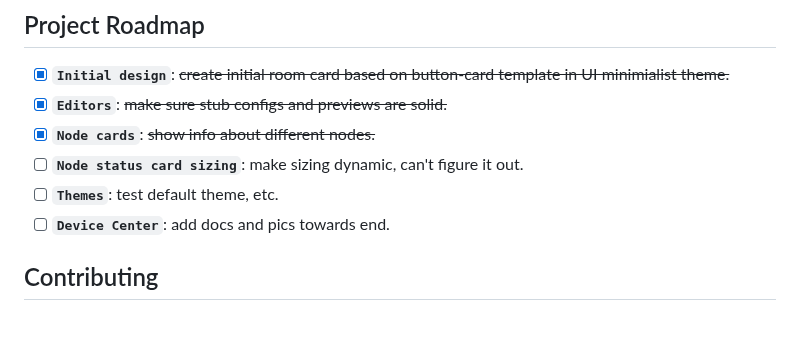
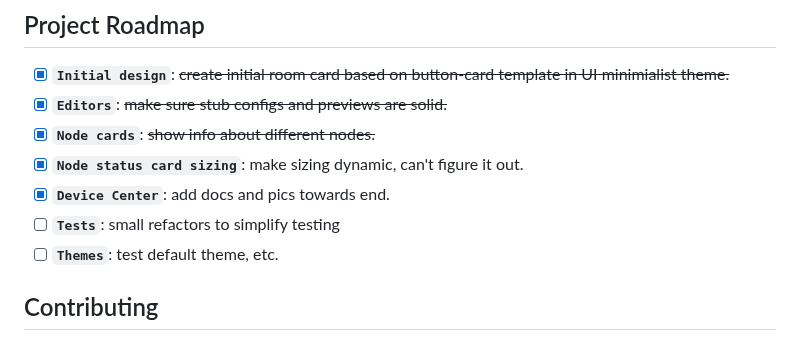
Before and after one commit to homeassistant-extras/zwave-card-set, a Markdown page: README.md, the part around the change. Drawn GitHub-style.

```diff
--- a/README.md
+++ b/README.md
@@ -106,9 +106,10 @@ All Z-Wave devices are supported through the universal Device Info card. I have
 - [x] **`Initial design`**: <strike>create initial room card based on button-card template in UI minimialist theme.</strike>
 - [x] **`Editors`**: <strike>make sure stub configs and previews are solid.</strike>
 - [x] **`Node cards`**: <strike>show info about different nodes.</strike>
-- [ ] **`Node status card sizing`**: make sizing dynamic, can't figure it out.
+- [x] **`Node status card sizing`**: make sizing dynamic, can't figure it out.
+- [x] **`Device Center`**: add docs and pics towards end.
+- [ ] **`Tests`**: small refactors to simplify testing
 - [ ] **`Themes`**: test default theme, etc.
-- [ ] **`Device Center`**: add docs and pics towards end.
 
 ## Contributing
 
```
Also changed, not shown: assets/cards/node-info/sensors-small.png (added), assets/cards/node-info/sensors.png (added), 5 other files.
